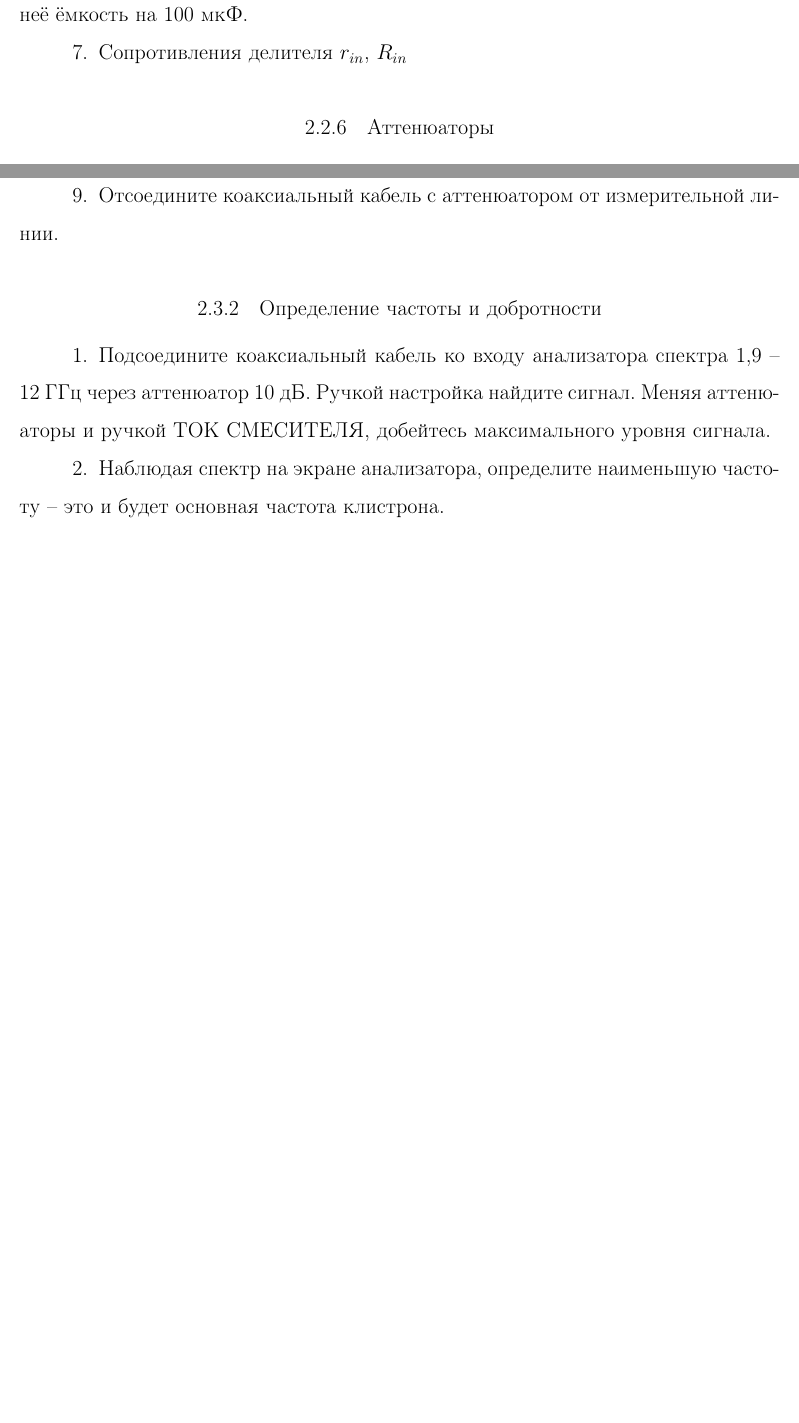
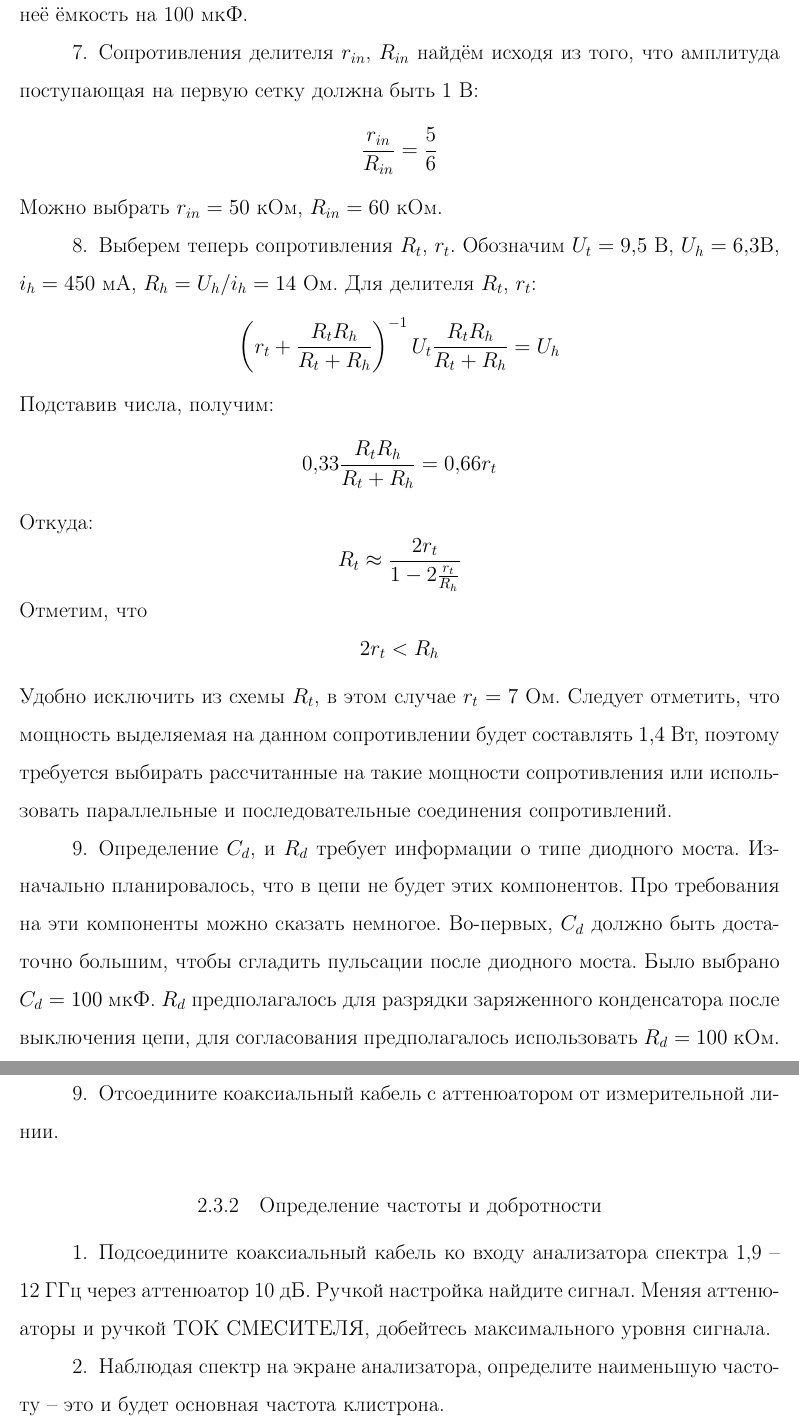
Before and after one commit to VSTU-physics/mw-labs, a LaTeX document (Клистрон-2/lab.tex): two parts of pages 13 and 14 of 15 before the commit and two parts of pages 13 and 15 of 16 after it, joined at a grey line, cut so that both start at the same text, the shorter picture padded with empty space. Compiled offline with pdfLaTeX.

Commit message:
final amplifier

```diff
--- a/Клистрон-2/lab.tex
+++ b/Клистрон-2/lab.tex
@@ -672,7 +672,31 @@
 		\]
 		Здесь можно при необходимости вспомнить о запасе в 100 раз и поставить вместо неё ёмкость на 100~мкФ.
 		\item
-		Сопротивления делителя $r_{in}$, $R_{in}$
+		Сопротивления делителя $r_{in}$, $R_{in}$ найдём исходя из того, что амплитуда поступающая на первую сетку должна быть 1~В:
+		\[
+			\frac{r_{in}}{R_{in}} = \frac{5}{6}
+		\]
+		Можно выбрать $r_{in} = 50$~кОм, $R_{in} = 60$~кОм.
+		\item
+		Выберем теперь сопротивления $R_t$, $r_t$. Обозначим $U_{t} = 9{,}5$~В, $U_{h} = 6{,}3$В, $i_h=450$~мА, $R_h = U_h/ i_h = 14$~Ом. Для делителя $R_t$, $r_t$:
+		\[
+			\left(r_t + \frac{R_t R_h}{R_t + R_h}\right)^{-1} U_t  \frac{R_t R_h}{R_t + R_h} = U_h
+		\]
+		Подставив числа, получим:
+		\[
+			 0{,}33 \frac{R_t R_h}{R_t + R_h} = 0{,}66 r_t
+		\]
+		Откуда:
+		\[
+			R_t \approx \frac{2r_t}{1 - 2 \frac{r_t}{R_h}}
+		\]
+		Отметим, что
+		\[
+			2 r_t < R_h
+		\]
+		Удобно исключить из схемы $R_t$, в этом случае $r_t = 7$~Ом. Следует отметить, что мощность выделяемая на данном сопротивлении будет составлять $1{,}4$~Вт, поэтому требуется выбирать рассчитанные на такие мощности сопротивления или использовать параллельные и последовательные соединения сопротивлений.
+		\item
+		Определение $C_d$, и $R_d$ требует информации о типе диодного моста. Изначально планировалось, что в цепи не будет этих компонентов. Про требования на эти компоненты можно сказать немногое. Во-первых, $C_d$ должно быть достаточно большим, чтобы сгладить пульсации после диодного моста. Было выбрано $C_d = 100$~мкФ. $R_d$ предполагалось для разрядки заряженного конденсатора после выключения цепи, для согласования предполагалось использовать $R_d = 100$~кОм.
 	\end{enumerate}
 
     \subsubsection{Аттенюаторы}
```
Also changed, not shown: Клистрон-2/lab.tex (2 more changed lines).
